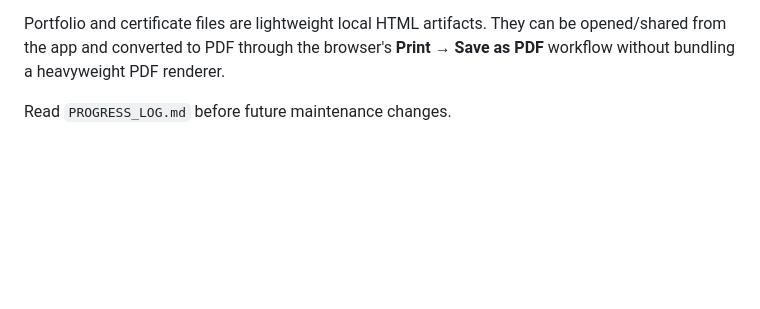
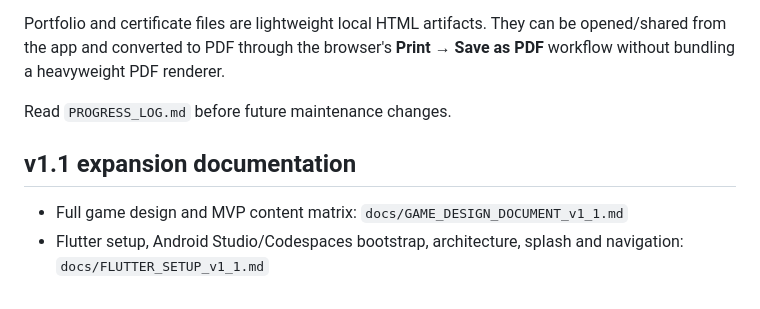
Before and after one commit to rahulrtk74747474-glitch/Data_career, a Markdown page: README.md, the part around the change. GitHub-like rendering; blank space fills up the shorter version.

Commit message:
docs: link v1.1 setup and architecture guide

```diff
--- a/README.md
+++ b/README.md
@@ -178,3 +178,8 @@ The DataQuest certificate is a training-completion credential, not an accredited
 Portfolio and certificate files are lightweight local HTML artifacts. They can be opened/shared from the app and converted to PDF through the browser's **Print → Save as PDF** workflow without bundling a heavyweight PDF renderer.
 
 Read `PROGRESS_LOG.md` before future maintenance changes.
+
+## v1.1 expansion documentation
+
+- Full game design and MVP content matrix: `docs/GAME_DESIGN_DOCUMENT_v1_1.md`
+- Flutter setup, Android Studio/Codespaces bootstrap, architecture, splash and navigation: `docs/FLUTTER_SETUP_v1_1.md`
```
